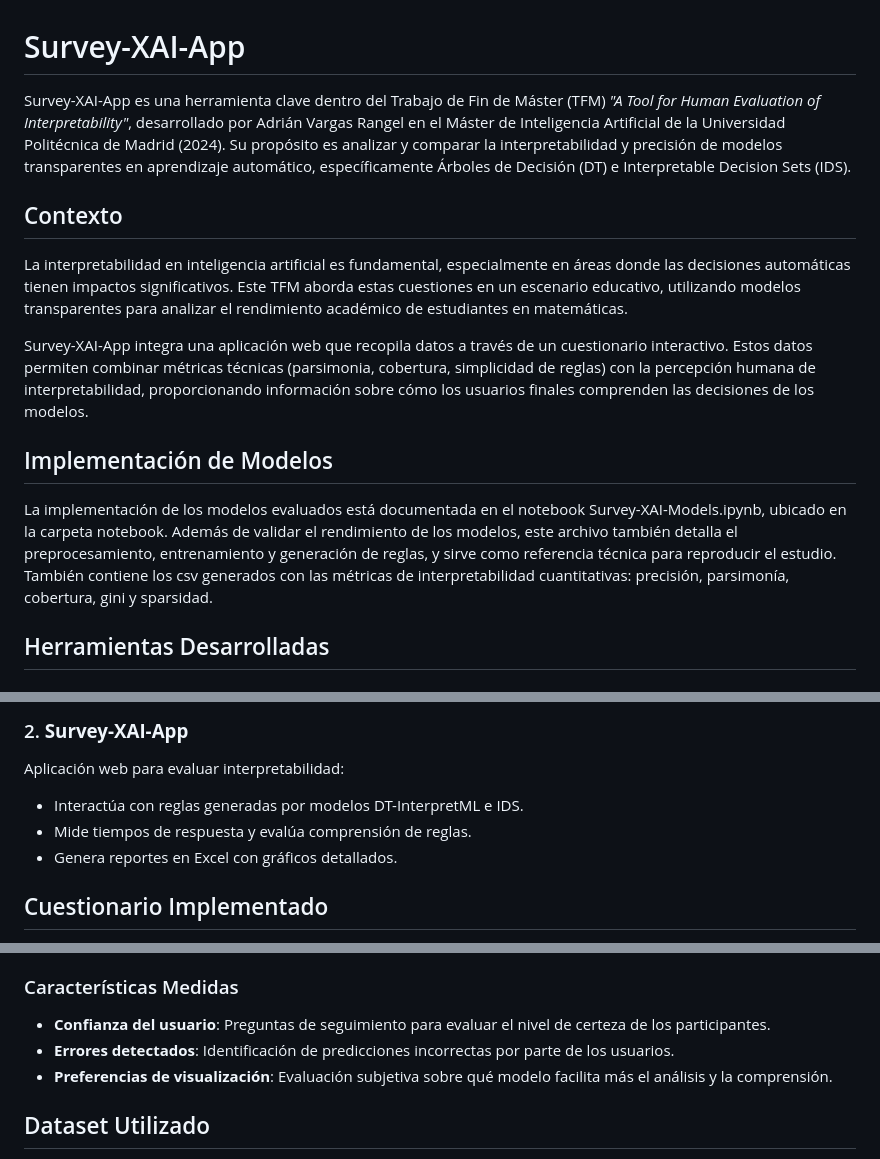
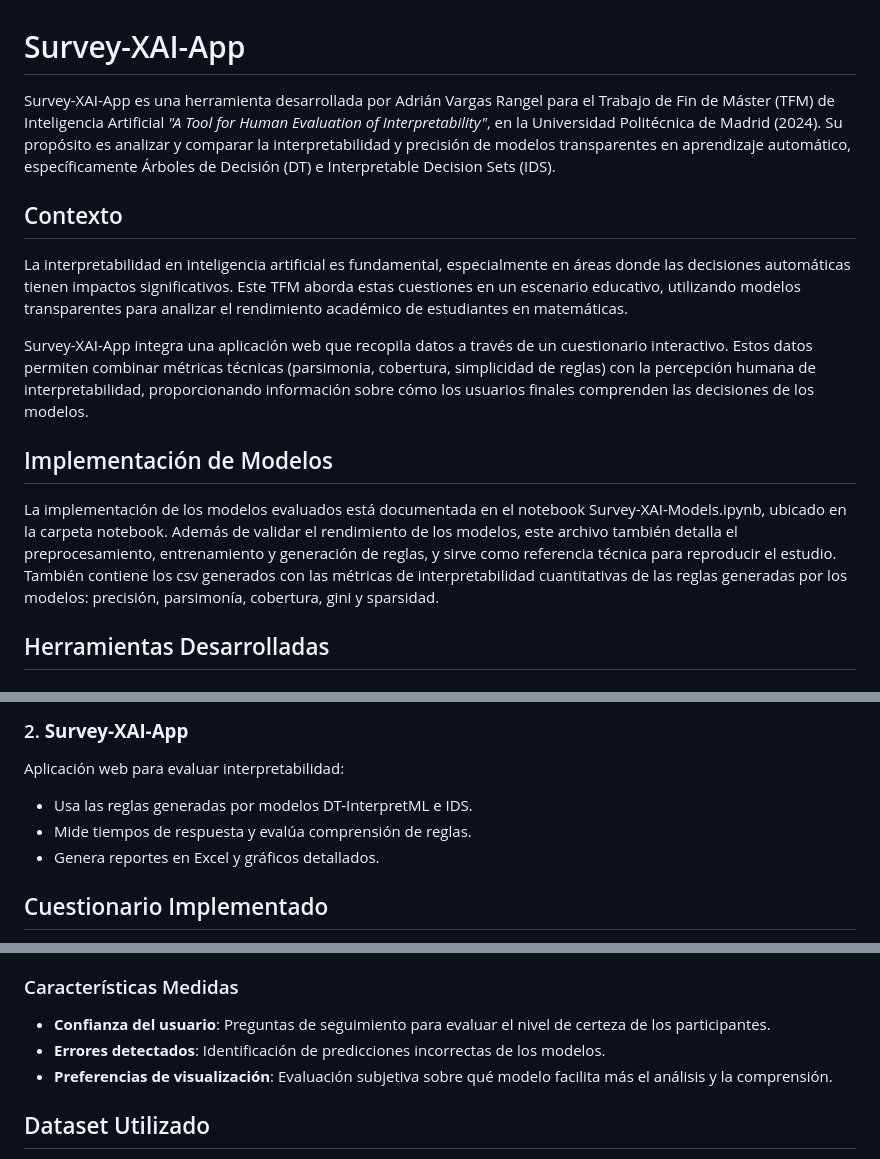
Before and after one commit to adrian-vargas/survey-xai, a Markdown page: README.md, 3 parts joined by grey strips. Rendered like a GitHub page.

Commit message:
mejora de readme

```diff
--- a/README.md
+++ b/README.md
@@ -1,6 +1,6 @@
 # Survey-XAI-App
 
-Survey-XAI-App es una herramienta clave dentro del Trabajo de Fin de Máster (TFM) *"A Tool for Human Evaluation of Interpretability"*, desarrollado por Adrián Vargas Rangel en el Máster de Inteligencia Artificial de la Universidad Politécnica de Madrid (2024). Su propósito es analizar y comparar la interpretabilidad y precisión de modelos transparentes en aprendizaje automático, específicamente Árboles de Decisión (DT) e Interpretable Decision Sets (IDS).
+Survey-XAI-App es una herramienta desarrollada por Adrián Vargas Rangel para el Trabajo de Fin de Máster (TFM) de Inteligencia Artificial *"A Tool for Human Evaluation of Interpretability"*, en la Universidad Politécnica de Madrid (2024). Su propósito es analizar y comparar la interpretabilidad y precisión de modelos transparentes en aprendizaje automático, específicamente Árboles de Decisión (DT) e Interpretable Decision Sets (IDS).
 
 ## Contexto
 
@@ -9,7 +9,7 @@ La interpretabilidad en inteligencia artificial es fundamental, especialmente en
 Survey-XAI-App integra una aplicación web que recopila datos a través de un cuestionario interactivo. Estos datos permiten combinar métricas técnicas (parsimonia, cobertura, simplicidad de reglas) con la percepción humana de interpretabilidad, proporcionando información sobre cómo los usuarios finales comprenden las decisiones de los modelos.
 
 ## Implementación de Modelos
-La implementación de los modelos evaluados está documentada en el notebook Survey-XAI-Models.ipynb, ubicado en la carpeta notebook. Además de validar el rendimiento de los modelos, este archivo también detalla el preprocesamiento, entrenamiento y generación de reglas, y sirve como referencia técnica para reproducir el estudio. También contiene los csv generados con las métricas de interpretabilidad cuantitativas: precisión, parsimonía, cobertura, gini y sparsidad.
+La implementación de los modelos evaluados está documentada en el notebook Survey-XAI-Models.ipynb, ubicado en la carpeta notebook. Además de validar el rendimiento de los modelos, este archivo también detalla el preprocesamiento, entrenamiento y generación de reglas, y sirve como referencia técnica para reproducir el estudio. También contiene los csv generados con las métricas de interpretabilidad cuantitativas de las reglas generadas por los modelos: precisión, parsimonía, cobertura, gini y sparsidad.
 
 ## Herramientas Desarrolladas
 
@@ -22,9 +22,9 @@ Disponible aquí: [IDS - Interpretable Decision Sets](https://github.com/adrian-
 
 ### 2. **Survey-XAI-App**
 Aplicación web para evaluar interpretabilidad:
-- Interactúa con reglas generadas por modelos DT-InterpretML e IDS.
+- Usa las reglas generadas por modelos DT-InterpretML e IDS.
 - Mide tiempos de respuesta y evalúa comprensión de reglas.
-- Genera reportes en Excel con gráficos detallados.
+- Genera reportes en Excel y gráficos detallados.
 
 ## Cuestionario Implementado
 
@@ -89,7 +89,7 @@ Este archivo permite agregar o modificar preguntas sin necesidad de cambiar el c
 ### Características Medidas
 
 - **Confianza del usuario**: Preguntas de seguimiento para evaluar el nivel de certeza de los participantes.
-- **Errores detectados**: Identificación de predicciones incorrectas por parte de los usuarios.
+- **Errores detectados**: Identificación de predicciones incorrectas de los modelos.
 - **Preferencias de visualización**: Evaluación subjetiva sobre qué modelo facilita más el análisis y la comprensión.
 
 ## Dataset Utilizado
```
Also changed, not shown: other parts of README.md (+1 -1 lines).
